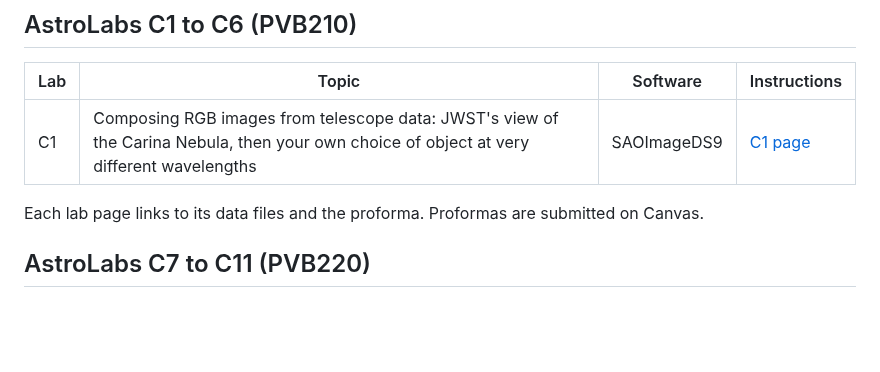
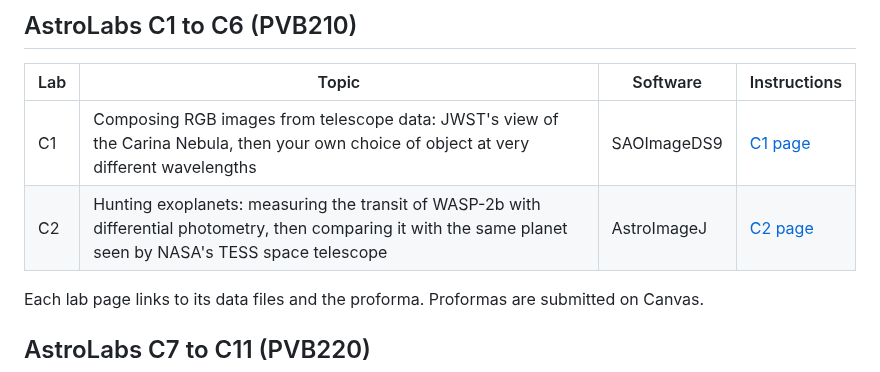
Before and after one commit to mjcowley/astrolabs, a Markdown page: README.md, the part around one of its changes. Drawn GitHub-style; blank space fills up the shorter version.

```diff
--- a/README.md
+++ b/README.md
@@ -16,6 +16,7 @@ Companion repositories: [Astro_Demos](https://github.com/mjcowley/astro_demos) (
 | Lab | Topic | Software | Instructions |
 | --- | --- | --- | --- |
 | C1 | Composing RGB images from telescope data: JWST's view of the Carina Nebula, then your own choice of object at very different wavelengths | SAOImageDS9 | [C1 page](C1/README.md) |
+| C2 | Hunting exoplanets: measuring the transit of WASP-2b with differential photometry, then comparing it with the same planet seen by NASA's TESS space telescope | AstroImageJ | [C2 page](C2/README.md) |
 
 Each lab page links to its data files and the proforma. Proformas are submitted on Canvas.
 
```
Also changed, not shown: other parts of README.md (+1 -1 lines), C2/README.md (added, +150 -0 lines), docs/MAINTAINING.md (+5 -2 lines), C2/images/finder_chart.png (added), C2/images/tess_full.png (added), C2/images/tess_transit.png (added), C2/images/transit_diagram.png (added), 5 other files.
